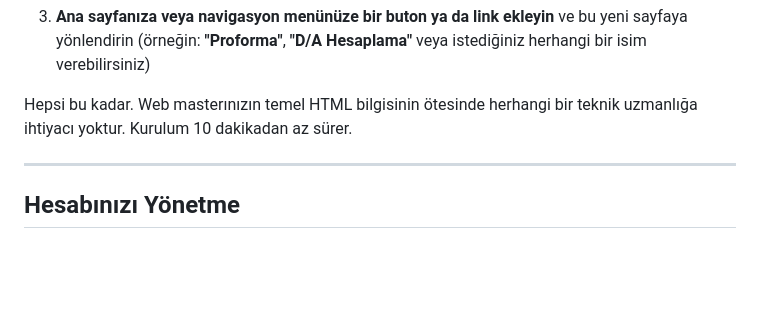
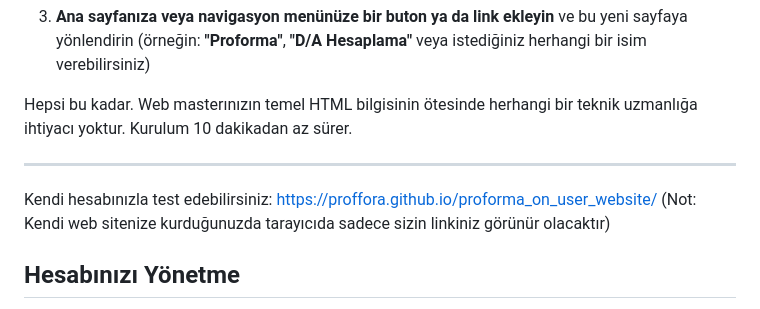
Before and after one commit to proffora/proforma_on_user_website, a Markdown page: README.md, the part around the change. Drawn GitHub-style; blank space fills up the shorter version.

```diff
--- a/README.md
+++ b/README.md
@@ -168,6 +168,9 @@ uzmanlığa ihtiyacı yoktur. Kurulum 10 dakikadan az sürer.
 
 ---
 
+Kendi hesabınızla test edebilirsiniz: https://proffora.github.io/proforma_on_user_website/
+(Not: Kendi web sitenize kurduğunuzda tarayıcıda sadece sizin linkiniz görünür olacaktır)
+
 ## Hesabınızı Yönetme
 
 Tüm hesap yönetimi, kendi kişisel "Prof.Fora" hesabınız üzerinden yapılır ve müşterilerinizin
```
